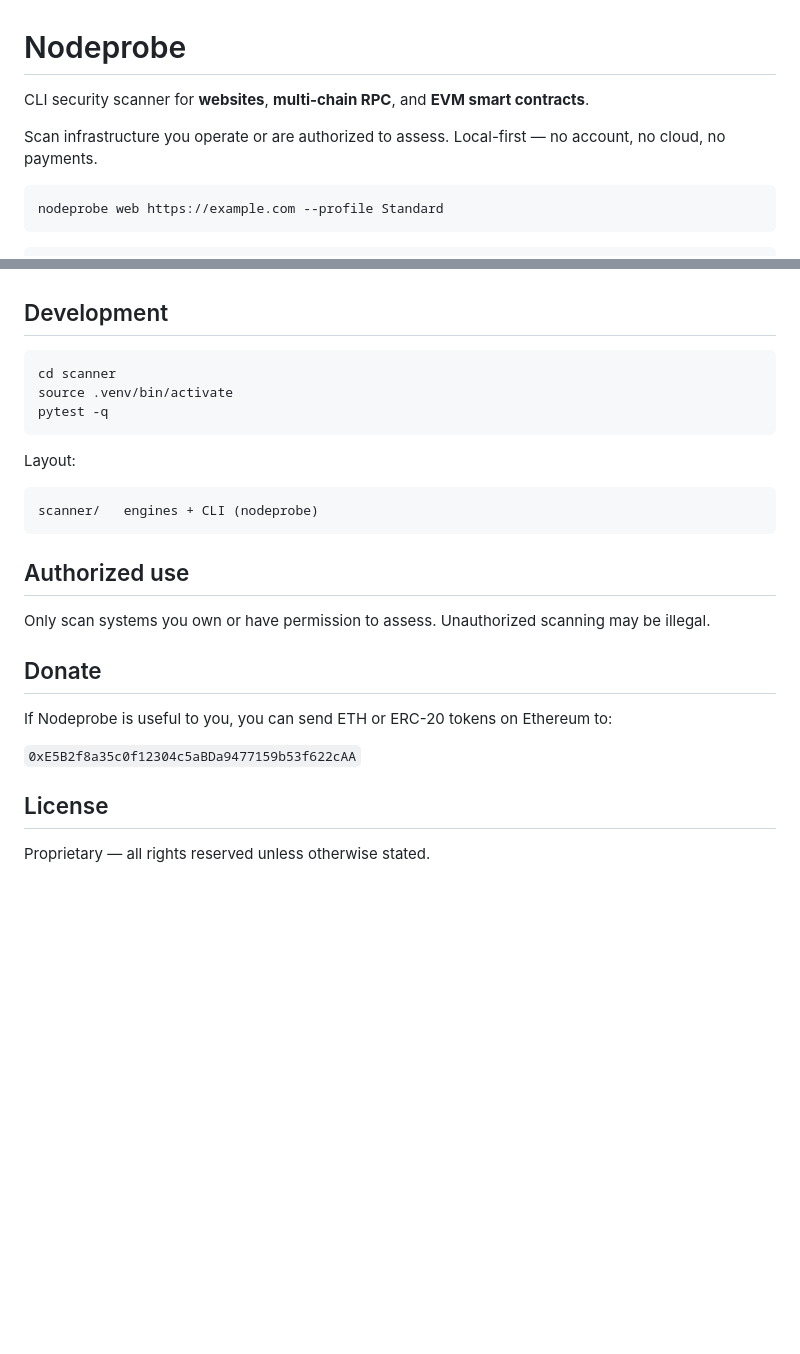
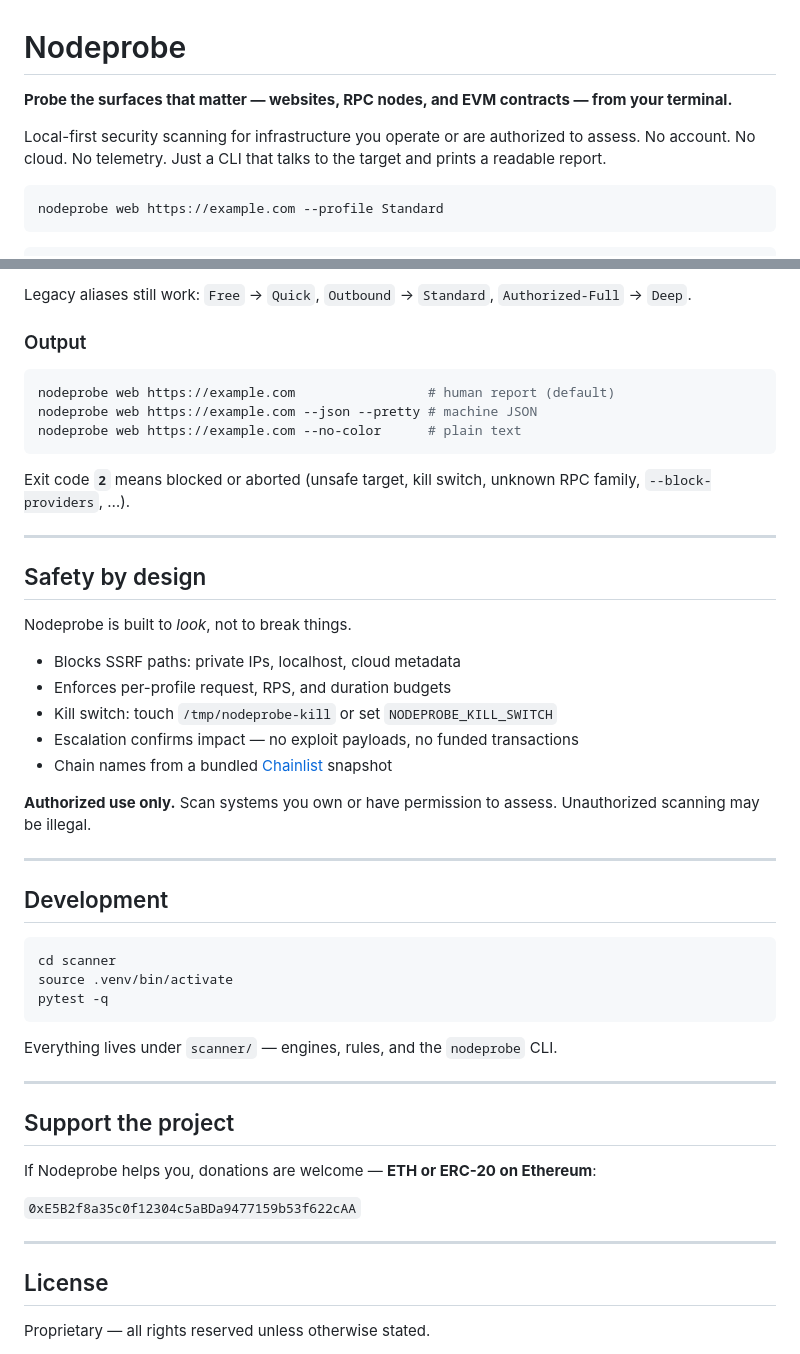
Before and after one commit to ehsanhajian/nodeprobe, a Markdown page: README.md, 2 parts joined by grey strips. Rendered like a GitHub page; blank space fills up the shorter version.

````diff
--- a/README.md
+++ b/README.md
@@ -1,8 +1,8 @@
 # Nodeprobe
 
-CLI security scanner for **websites**, **multi-chain RPC**, and **EVM smart contracts**.
+**Probe the surfaces that matter — websites, RPC nodes, and EVM contracts — from your terminal.**
 
-Scan infrastructure you operate or are authorized to assess. Local-first — no account, no cloud, no payments.
+Local-first security scanning for infrastructure you operate or are authorized to assess. No account. No cloud. No telemetry. Just a CLI that talks to the target and prints a readable report.
 
 ```bash
 nodeprobe web https://example.com --profile Standard
@@ -126,3 +133,30 @@ nodeprobe contract 0x… --rpc https://rpc.example.com --chain 1 --profile Stand
+Legacy aliases still work: `Free` → `Quick`, `Outbound` → `Standard`, `Authorized-Full` → `Deep`.
+
+### Output
+
+```bash
+nodeprobe web https://example.com                 # human report (default)
+nodeprobe web https://example.com --json --pretty # machine JSON
+nodeprobe web https://example.com --no-color      # plain text
+```
+
+Exit code **`2`** means blocked or aborted (unsafe target, kill switch, unknown RPC family, `--block-providers`, …).
+
+---
+
+## Safety by design
+
+Nodeprobe is built to *look*, not to break things.
+
+- Blocks SSRF paths: private IPs, localhost, cloud metadata
+- Enforces per-profile request, RPS, and duration budgets
+- Kill switch: touch `/tmp/nodeprobe-kill` or set `NODEPROBE_KILL_SWITCH`
+- Escalation confirms impact — no exploit payloads, no funded transactions
+- Chain names from a bundled [Chainlist](https://chainid.network) snapshot
+
+**Authorized use only.** Scan systems you own or have permission to assess. Unauthorized scanning may be illegal.
+
+---
 
 ## Development
 
@@ -132,21 +166,17 @@ source .venv/bin/activate
 pytest -q
 ```
 
-Layout:
+Everything lives under `scanner/` — engines, rules, and the `nodeprobe` CLI.
 
-```
-scanner/   engines + CLI (nodeprobe)
-```
+---
 
-## Authorized use
+## Support the project
 
-Only scan systems you own or have permission to assess. Unauthorized scanning may be illegal.
-
-## Donate
-
-If Nodeprobe is useful to you, you can send ETH or ERC-20 tokens on Ethereum to:
+If Nodeprobe helps you, donations are welcome — **ETH or ERC-20 on Ethereum**:
 
 `0xE5B2f8a35c0f12304c5aBDa9477159b53f622cAA`
+
+---
 
 ## License
 
````
Also changed, not shown: other parts of README.md (+47 -40 lines).
